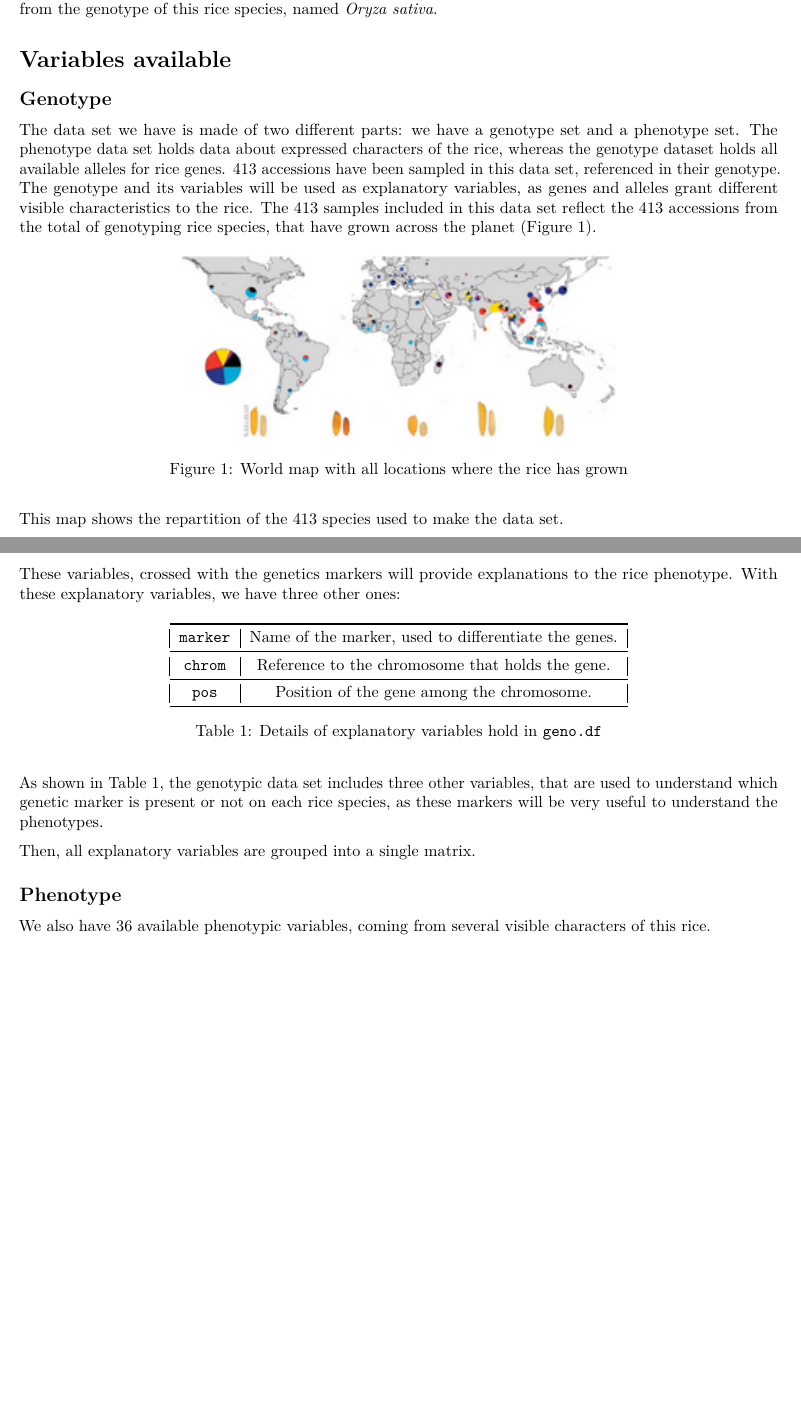
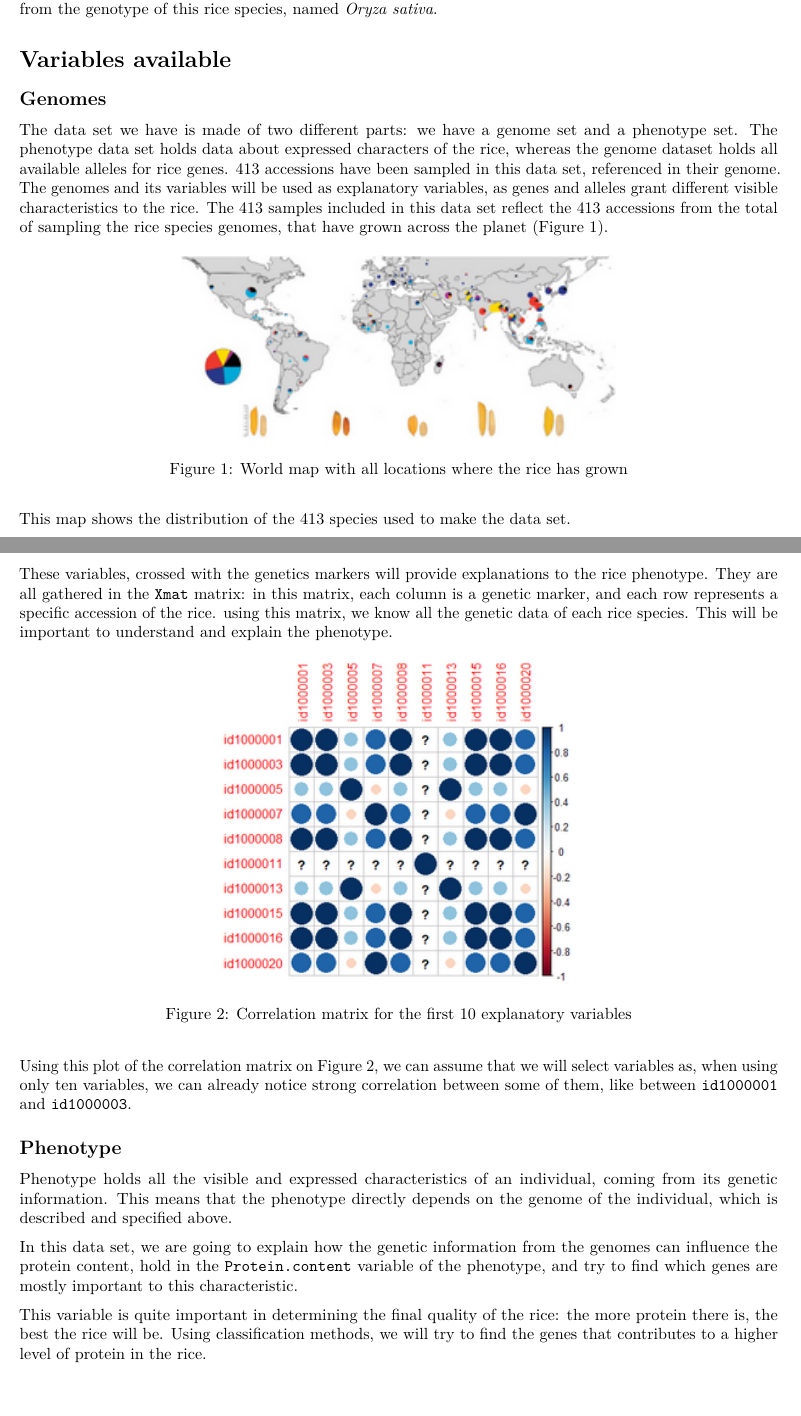
Before and after one commit to AiglonDore/genetics-analysis, an R Markdown document (Statistical_report.Rmd): two parts of pages 1 and 2 of 2, joined at a grey line, cut so that both start at the same text. The pictures show the output file Statistical_report.pdf that the author committed with the source.

Commit message:
3/4 du rapport 1

````diff
--- a/Statistical_report.Rmd
+++ b/Statistical_report.Rmd
@@ -3,7 +3,7 @@ title: "Statistical analysis: rice phenotype"
 author: "Houda Aiboud Benchekroun and Thomas Roiseux (group 8)"
 date: "`r Sys.Date()`"
 output: pdf_document
-header-includes: \usepackage{booktabs}\usepackage{float}
+header-includes: \usepackage{booktabs}\usepackage{float}\usepackage{array}\newcolumntype{C}[1]{>{\centering\arraybackslash}m{#1}}
 ---
 ```{r loaddata, echo=FALSE, results='hide'}
 source("read_data.R")
@@ -19,36 +19,34 @@ As rice is one of the basics in food in several countries, it production must be
 \par
 To understand that, we are going to study phenotypic characters and explain them using genetic data coming from the genotype of this rice species, named \emph{Oryza sativa}.
 \section{Variables available}
-\subsection{Genotype}
-The data set we have is made of two different parts: we have a genotype set and a phenotype set.
-The phenotype data set holds data about expressed characters of the rice, whereas the genotype dataset holds all available alleles for rice genes.
-413 accessions have been sampled in this data set, referenced in their genotype.
-The genotype and its variables will be used as explanatory variables, as genes and alleles grant different visible characteristics to the rice.
-The 413 samples included in this data set reflect the 413 accessions from the total of genotyping rice species, that have grown across the planet \hyperref[fig:map]{(Figure~\ref*{fig:map})}.
+\subsection{Genomes}
+The data set we have is made of two different parts: we have a genome set and a phenotype set.
+The phenotype data set holds data about expressed characters of the rice, whereas the genome dataset holds all available alleles for rice genes.
+413 accessions have been sampled in this data set, referenced in their genome.
+The genomes and its variables will be used as explanatory variables, as genes and alleles grant different visible characteristics to the rice.
+The 413 samples included in this data set reflect the 413 accessions from the total of sampling the rice species genomes, that have grown across the planet \hyperref[fig:map]{(Figure~\ref*{fig:map})}.
 \begin{figure}[H]
 \centering
 \includegraphics{carte.png}
 \caption{World map with all locations where the rice has grown}
 \label{fig:map}
 \end{figure}
-This map shows the repartition of the 413 species used to make the data set.
+This map shows the distribution of the 413 species used to make the data set.
 \par
-These variables, crossed with the genetics markers will provide explanations to the rice phenotype. With these explanatory variables, we have three other ones:
-\begin{table}[H]
+These variables, crossed with the genetics markers will provide explanations to the rice phenotype. They are all gathered in the \texttt{Xmat} matrix: in this matrix, each column is a genetic marker, and each row represents a specific accession of the rice.
+using this matrix, we know all the genetic data of each rice species. This will be important to understand and explain the phenotype.
+\begin{figure}[H]
 \centering
-\begin{tabular}{@{}|c|c|@{}}
-\toprule
-\ttfamily marker& Name of the marker, used to differentiate the genes.\\
-\midrule
-\ttfamily chrom& Reference to the chromosome that holds the gene.\\
-\midrule
-\ttfamily pos& Position of the gene among the chromosome.\\
-\bottomrule
-\end{tabular}
-\caption{Details of explanatory variables hold in \texttt{geno.df}}
-\label{tab:genodf}
-\end{table}
-As shown in \hyperref[tab:genodf]{Table~\ref*{tab:genodf}}, the genotypic data set includes three other variables, that are used to understand which genetic marker is present or not on each rice species, as these markers will be very useful to understand the phenotypes.\par
-Then, all explanatory variables are grouped into a single matrix.
+\includegraphics{corrplot.png}
+\caption{Correlation matrix for the first 10 explanatory variables}
+\label{fig:corrplot}
+\end{figure}
+Using this plot of the correlation matrix on \hyperref[fig:corrplot]{Figure~\ref*{fig:corrplot}},
+we can assume that we will select variables as, when using only ten variables, we can already notice strong correlation between some of them, like between \texttt{id1000001} and \texttt{id1000003}.
 \subsection{Phenotype}
-We also have 36 available phenotypic variables, coming from several visible characters of this rice.
+Phenotype holds all the visible and expressed characteristics of an individual, coming from its genetic information.
+This means that the phenotype directly depends on the genome of the individual, which is described and specified above.\par
+In this data set, we are going to explain how the genetic information from the genomes can influence the protein content, hold in the \texttt{Protein.content} variable of the phenotype,
+and try to find which genes are mostly important to this characteristic.
+\par
+This variable is quite important in determining the final quality of the rice: the more protein there is, the best the rice will be. Using classification methods, we will try to find the genes that contributes to a higher level of protein in the rice.
````
Also changed, not shown: Statistical_report.pdf, corrplot.png (added), Statistical_report.Rmd (2 more changed lines).
